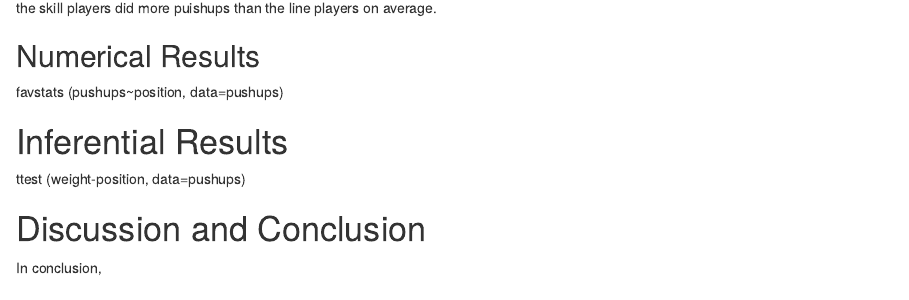
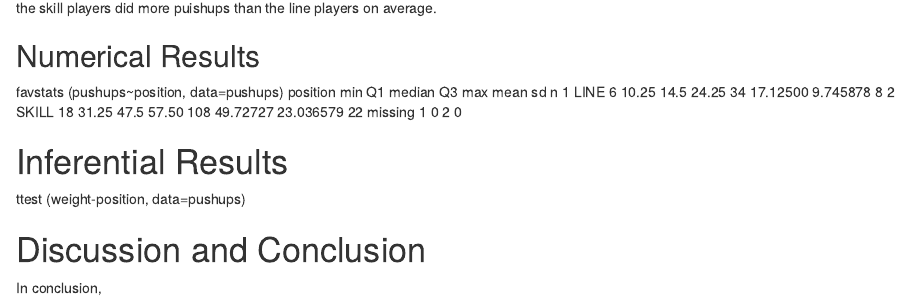
Before and after one commit to manzos/DAR-who-does-more-pushups, an R Markdown document (DAR-Patterns in data.Rmd): the page in a window 1100 px wide, from 950 px down. Rendered offline with R 4.5, knitr and Pandoc, with nearby package versions; some code elsewhere in the file could not run offline.

Commit message:
numerical results commit

```diff
--- a/DAR-Patterns in data.Rmd
+++ b/DAR-Patterns in data.Rmd
@@ -57,6 +57,12 @@ Based on the boxplot, the line players did about 24 pushups, as apposed to the s
 ## Numerical Results
 <!--Numerical results go here. Use the numerical results to describe the patterns if any that exist in the data as focused toward the research question!-->
 favstats (pushups~position, data=pushups)
+position min    Q1 median    Q3 max     mean        sd  n
+1     LINE   6 10.25   14.5 24.25  34 17.12500  9.745878  8
+2    SKILL  18 31.25   47.5 57.50 108 49.72727 23.036579 22
+  missing
+1       0
+2       0
 
 # Inferential Results
 <!--State hypothesis clearly.  Make sure your discussion of the inferential test covers all the aspects that the test output produces, such as test statistic, p-value etc.  Make a decision about the null hypothesis, explain the assumptions on which the selected test/procedure was based, and why the chosen procedure satisfys the assumptions and is appropriate to answer the research question!-->
```
